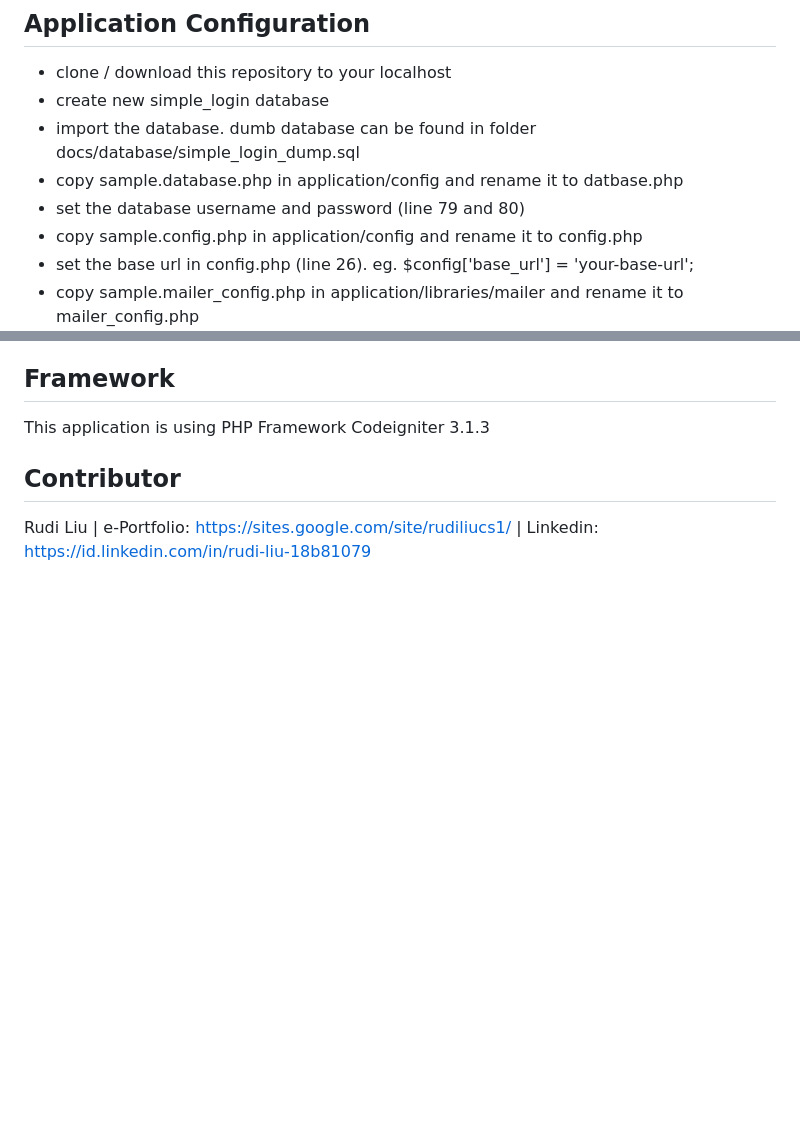
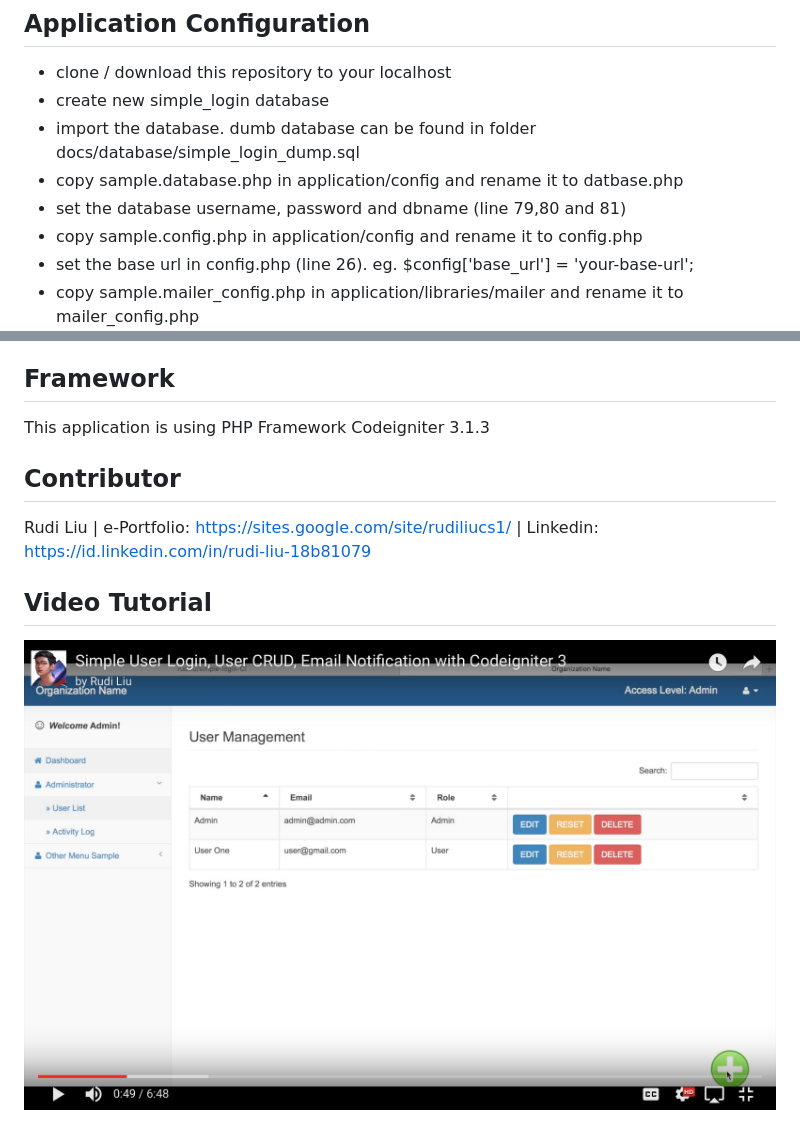
Before and after one commit to rudiliu/simple-login-CI, a Markdown page: README.md, 2 parts joined by grey strips. Rendered like a GitHub page; pictures changed too: docs/screenshot/youtubecover.png (added); blank space fills up the shorter version.

Commit message:
modify readme file and add new screenshot photo

```diff
--- a/README.md
+++ b/README.md
@@ -9,7 +9,7 @@ This web application is an example for those who wants to learn how to do user l
 * create new simple_login database
 * import the database. dumb database can be found in folder docs/database/simple_login_dump.sql
 * copy sample.database.php in application/config and rename it to datbase.php
-* set the database username and password (line 79 and 80)
+* set the database username, password and dbname (line 79,80 and 81)
 * copy sample.config.php in application/config and rename it to config.php
 * set the base url in config.php (line 26). eg. $config['base_url'] = 'your-base-url';
 * copy sample.mailer_config.php in application/libraries/mailer and rename it to mailer_config.php
@@ -21,3 +21,6 @@ This application is using PHP Framework Codeigniter 3.1.3
 
 ## Contributor
 Rudi Liu | e-Portfolio: https://sites.google.com/site/rudiliucs1/ | Linkedin: https://id.linkedin.com/in/rudi-liu-18b81079
+
+## Video Tutorial
+[![Video Tutorial](https://raw.githubusercontent.com/rudiliu/simple-login-CI/master/docs/screenshot/youtubecover.png)](https://youtu.be/h85rXvJVLxc "Video Tutorial")
```
